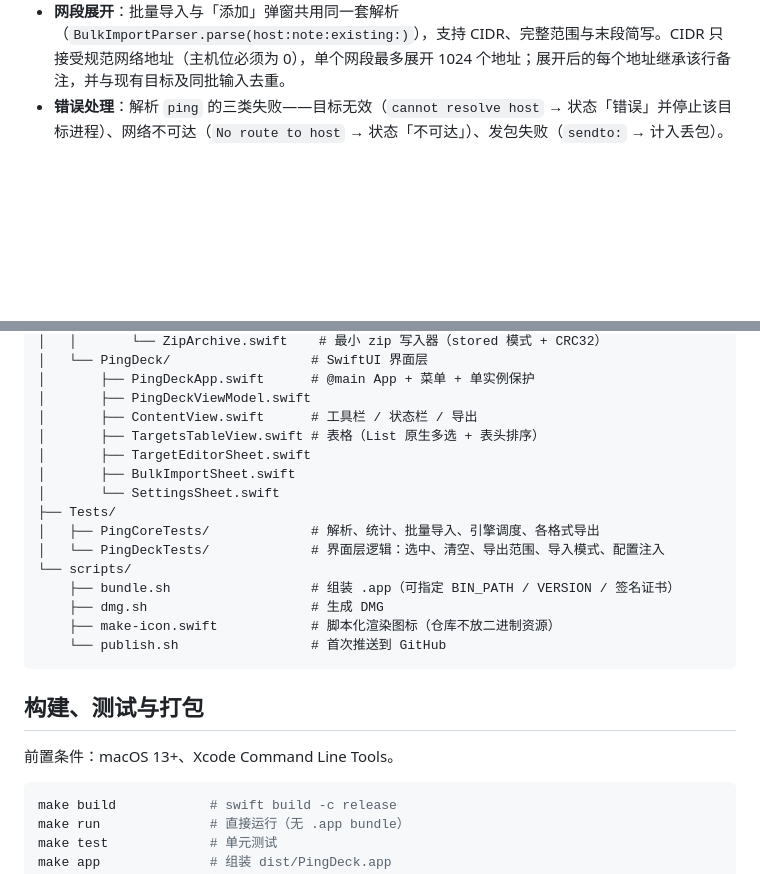
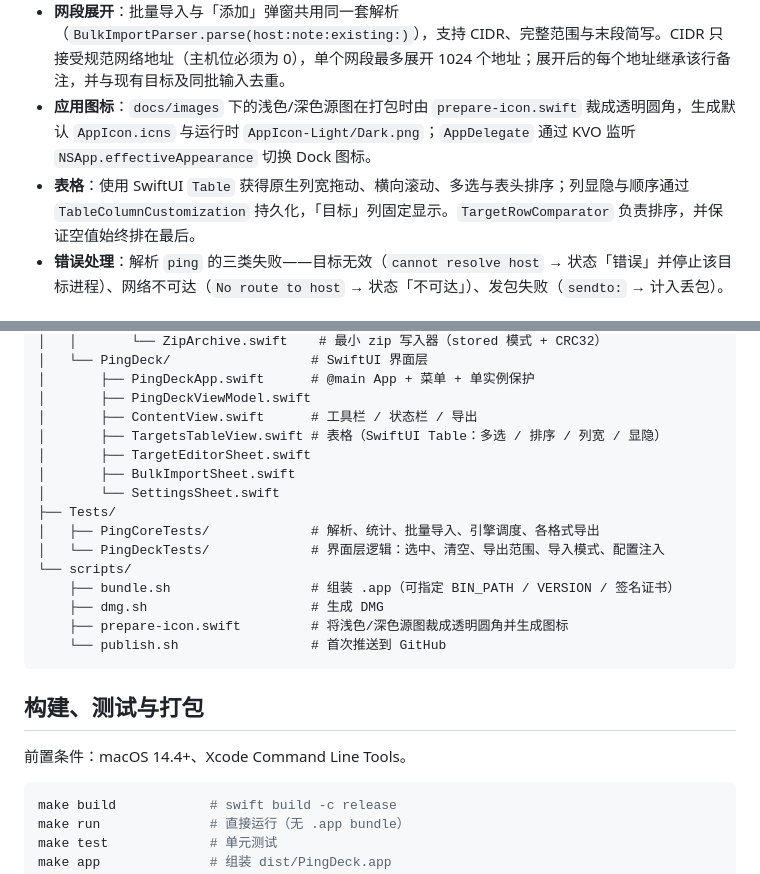
Before and after one commit to deathwhispers/pingdeck, a Markdown page: docs/DEVELOPMENT.md, 2 parts joined by grey strips. GitHub-like rendering; blank space fills up the shorter version.

````diff
--- a/docs/DEVELOPMENT.md
+++ b/docs/DEVELOPMENT.md
@@ -48,6 +48,8 @@
 - **配置读写可注入**：界面层通过 `ConfigStoring` 协议读写配置，默认实现写磁盘，单元测试注入内存实现——跑测试不会写坏用户真实配置。
 - **外观设置**：`AppearanceMode`（跟随系统 / 浅色 / 深色）随 `PingSettings` 持久化；旧配置缺少该字段时手写解码回落为跟随系统，避免整个配置解码失败导致目标丢失。
 - **网段展开**：批量导入与「添加」弹窗共用同一套解析（`BulkImportParser.parse(host:note:existing:)`），支持 CIDR、完整范围与末段简写。CIDR 只接受规范网络地址（主机位必须为 0），单个网段最多展开 1024 个地址；展开后的每个地址继承该行备注，并与现有目标及同批输入去重。
+- **应用图标**：`docs/images` 下的浅色/深色源图在打包时由 `prepare-icon.swift` 裁成透明圆角，生成默认 `AppIcon.icns` 与运行时 `AppIcon-Light/Dark.png`；`AppDelegate` 通过 KVO 监听 `NSApp.effectiveAppearance` 切换 Dock 图标。
+- **表格**：使用 SwiftUI `Table` 获得原生列宽拖动、横向滚动、多选与表头排序；列显隐与顺序通过 `TableColumnCustomization` 持久化，「目标」列固定显示。`TargetRowComparator` 负责排序，并保证空值始终排在最后。
 - **错误处理**：解析 `ping` 的三类失败——目标无效（`cannot resolve host` → 状态「错误」并停止该目标进程）、网络不可达（`No route to host` → 状态「不可达」）、发包失败（`sendto:` → 计入丢包）。
 
 ## 目录结构
@@ -83,7 +85,7 @@
 │       ├── PingDeckApp.swift      # @main App + 菜单 + 单实例保护
 │       ├── PingDeckViewModel.swift
 │       ├── ContentView.swift      # 工具栏 / 状态栏 / 导出
-│       ├── TargetsTableView.swift # 表格（List 原生多选 + 表头排序）
+│       ├── TargetsTableView.swift # 表格（SwiftUI Table：多选 / 排序 / 列宽 / 显隐）
 │       ├── TargetEditorSheet.swift
 │       ├── BulkImportSheet.swift
 │       └── SettingsSheet.swift
@@ -93,13 +95,13 @@
 └── scripts/
     ├── bundle.sh                  # 组装 .app（可指定 BIN_PATH / VERSION / 签名证书）
     ├── dmg.sh                     # 生成 DMG
-    ├── make-icon.swift            # 脚本化渲染图标（仓库不放二进制资源）
+    ├── prepare-icon.swift         # 将浅色/深色源图裁成透明圆角并生成图标
     └── publish.sh                 # 首次推送到 GitHub
 ```
 
 ## 构建、测试与打包
 
-前置条件：macOS 13+、Xcode Command Line Tools。
+前置条件：macOS 14.4+、Xcode Command Line Tools。
 
 ```bash
 make build            # swift build -c release
````
Also changed, not shown: CHANGELOG.md (+14 -0 lines), README.md (+10 -6 lines), docs/images/icon-dark.png (added), docs/images/icon-light.png (added), docs/images/icon.png (deleted), 13 other files.
